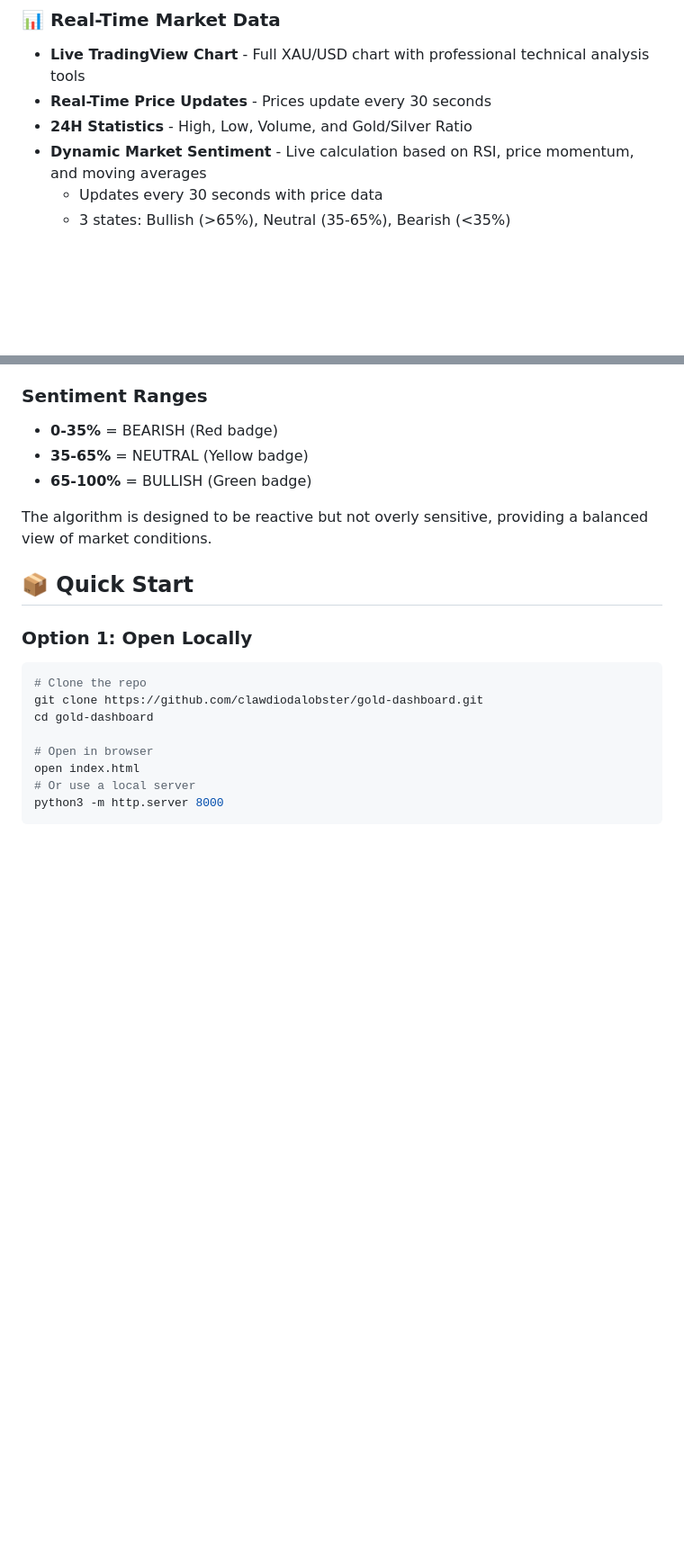
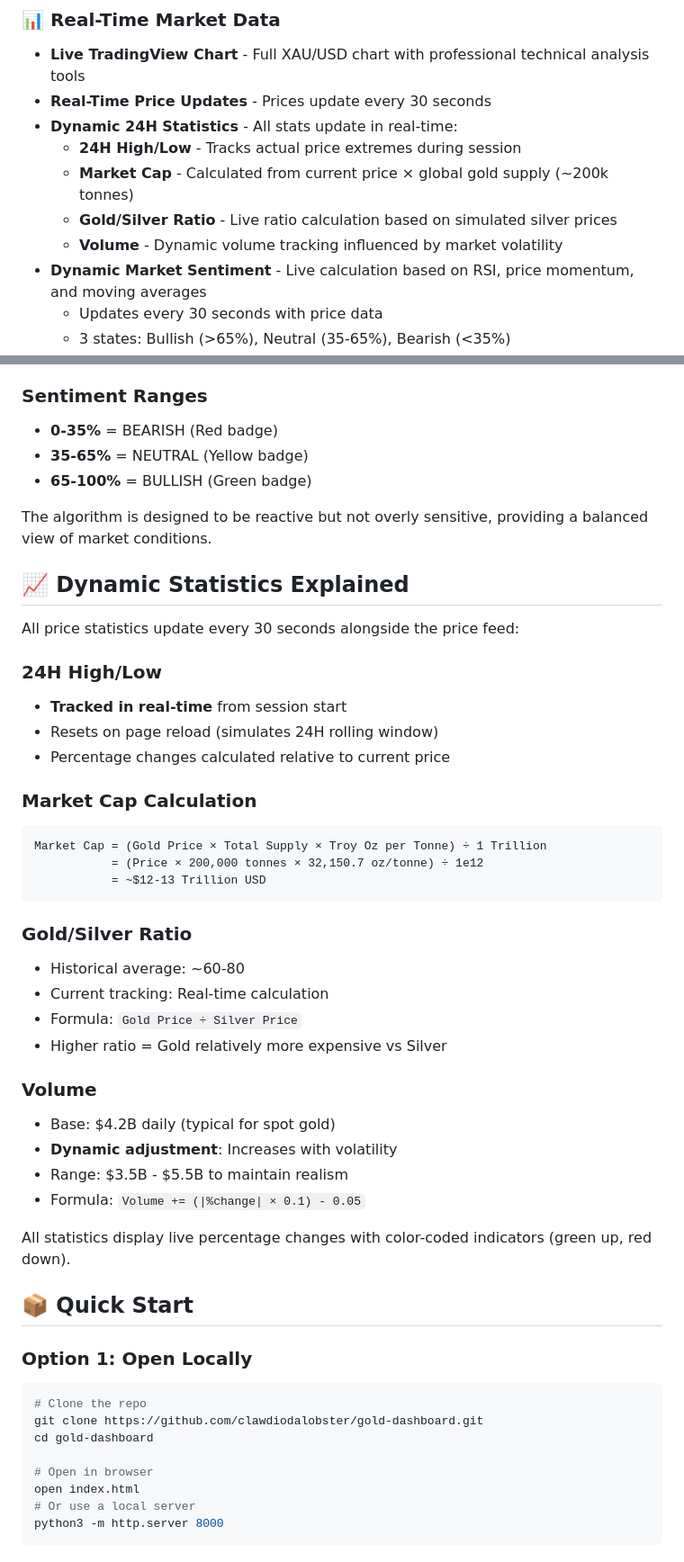
Before and after one commit to clawdiodalobster/gold-dashboard, a Markdown page: README.md, 2 parts joined by grey strips. Shown at 90% size. Drawn GitHub-style; blank space fills up the shorter version.

Commit message:
📚 Document all dynamic statistics calculations and formulas

````diff
--- a/README.md
+++ b/README.md
@@ -15,7 +15,11 @@
 ### 📊 Real-Time Market Data
 - **Live TradingView Chart** - Full XAU/USD chart with professional technical analysis tools
 - **Real-Time Price Updates** - Prices update every 30 seconds
-- **24H Statistics** - High, Low, Volume, and Gold/Silver Ratio
+- **Dynamic 24H Statistics** - All stats update in real-time:
+  - **24H High/Low** - Tracks actual price extremes during session
+  - **Market Cap** - Calculated from current price × global gold supply (~200k tonnes)
+  - **Gold/Silver Ratio** - Live ratio calculation based on simulated silver prices
+  - **Volume** - Dynamic volume tracking influenced by market volatility
 - **Dynamic Market Sentiment** - Live calculation based on RSI, price momentum, and moving averages
   - Updates every 30 seconds with price data
   - 3 states: Bullish (>65%), Neutral (35-65%), Bearish (<35%)
@@ -85,6 +89,36 @@ The market sentiment indicator uses a **multi-factor algorithm** that updates ev
 - **65-100%** = BULLISH (Green badge)
 
 The algorithm is designed to be reactive but not overly sensitive, providing a balanced view of market conditions.
+
+## 📈 Dynamic Statistics Explained
+
+All price statistics update every 30 seconds alongside the price feed:
+
+### 24H High/Low
+- **Tracked in real-time** from session start
+- Resets on page reload (simulates 24H rolling window)
+- Percentage changes calculated relative to current price
+
+### Market Cap Calculation
+```
+Market Cap = (Gold Price × Total Supply × Troy Oz per Tonne) ÷ 1 Trillion
+           = (Price × 200,000 tonnes × 32,150.7 oz/tonne) ÷ 1e12
+           = ~$12-13 Trillion USD
+```
+
+### Gold/Silver Ratio
+- Historical average: ~60-80
+- Current tracking: Real-time calculation
+- Formula: `Gold Price ÷ Silver Price`
+- Higher ratio = Gold relatively more expensive vs Silver
+
+### Volume
+- Base: $4.2B daily (typical for spot gold)
+- **Dynamic adjustment**: Increases with volatility
+- Range: $3.5B - $5.5B to maintain realism
+- Formula: `Volume += (|%change| × 0.1) - 0.05`
+
+All statistics display live percentage changes with color-coded indicators (green up, red down).
 
 ## 📦 Quick Start
 
````
